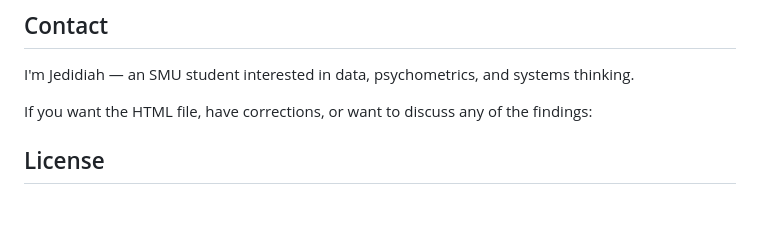
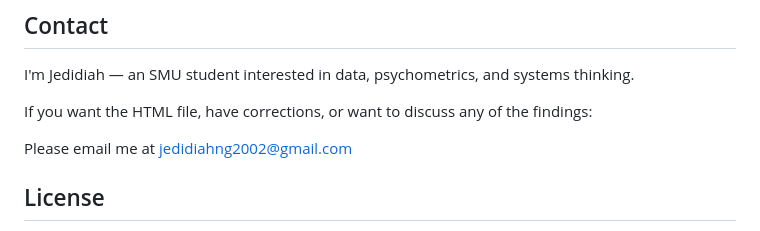
Before and after one commit to jeddyng/iq-correlations-atlas, a Markdown page: README.md, the part around the change. Drawn GitHub-style; blank space fills up the shorter version.

Commit message:
Add email contact information to README
Added contact email for inquiries and corrections.

```diff
--- a/README.md
+++ b/README.md
@@ -92,6 +92,8 @@ I'm Jedidiah — an SMU student interested in data, psychometrics, and systems t
 
 If you want the HTML file, have corrections, or want to discuss any of the findings:
 
+Please email me at jedidiahng2002@gmail.com
+
 ## License
 
 This is a personal research compilation. The underlying research belongs to its respective authors and publishers. This document is shared for educational purposes. If you are a researcher whose work is cited here and want a correction or removal, please contact me.
```
